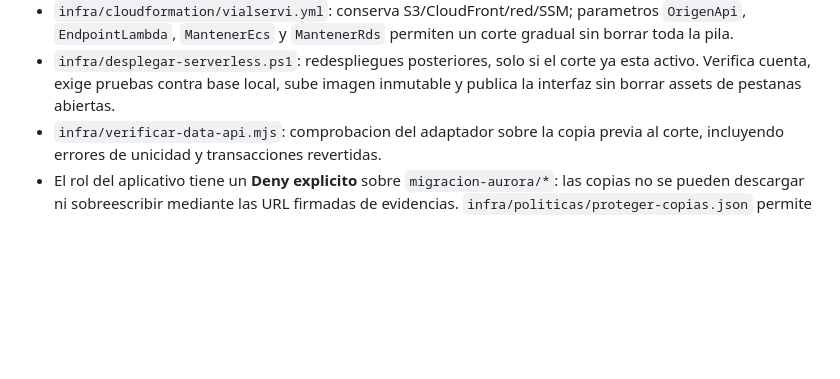
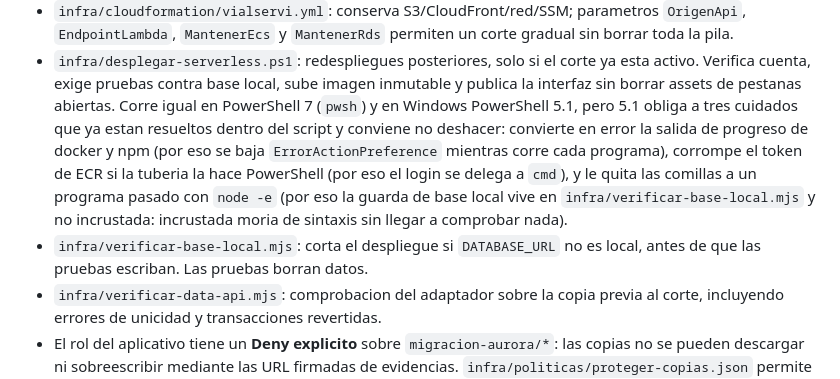
Before and after one commit to AndresSanchez12323/vialservi-proyecto-integrador, a Markdown page: docs/migracion-serverless.md, the part around the change. GitHub-like rendering; blank space fills up the shorter version.

Commit message:
Documenta que el despliegue corre en 5.1 y que cuidados exige
Seis intentos se fueron en descubrir por que el script no arrancaba en una
maquina sin PowerShell 7. Queda escrito para quien despliegue despues, junto
con el porque de las tres decisiones que de otro modo parecen rodeos.

Co-Authored-By: Claude Opus 5 <noreply@anthropic.com>

```diff
--- a/docs/migracion-serverless.md
+++ b/docs/migracion-serverless.md
@@ -57,6 +57,16 @@ no una configuracion de alta disponibilidad con replica caliente.
 - `infra/desplegar-serverless.ps1`: redespliegues posteriores, solo si el corte
   ya esta activo. Verifica cuenta, exige pruebas contra base local, sube imagen
   inmutable y publica la interfaz sin borrar assets de pestanas abiertas.
+  Corre igual en PowerShell 7 (`pwsh`) y en Windows PowerShell 5.1, pero 5.1
+  obliga a tres cuidados que ya estan resueltos dentro del script y conviene
+  no deshacer: convierte en error la salida de progreso de docker y npm (por
+  eso se baja `ErrorActionPreference` mientras corre cada programa), corrompe
+  el token de ECR si la tuberia la hace PowerShell (por eso el login se delega
+  a `cmd`), y le quita las comillas a un programa pasado con `node -e` (por eso
+  la guarda de base local vive en `infra/verificar-base-local.mjs` y no
+  incrustada: incrustada moria de sintaxis sin llegar a comprobar nada).
+- `infra/verificar-base-local.mjs`: corta el despliegue si `DATABASE_URL` no es
+  local, antes de que las pruebas escriban. Las pruebas borran datos.
 - `infra/verificar-data-api.mjs`: comprobacion del adaptador sobre la copia
   previa al corte, incluyendo errores de unicidad y transacciones revertidas.
 - El rol del aplicativo tiene un **Deny explicito** sobre `migracion-aurora/*`:
```
